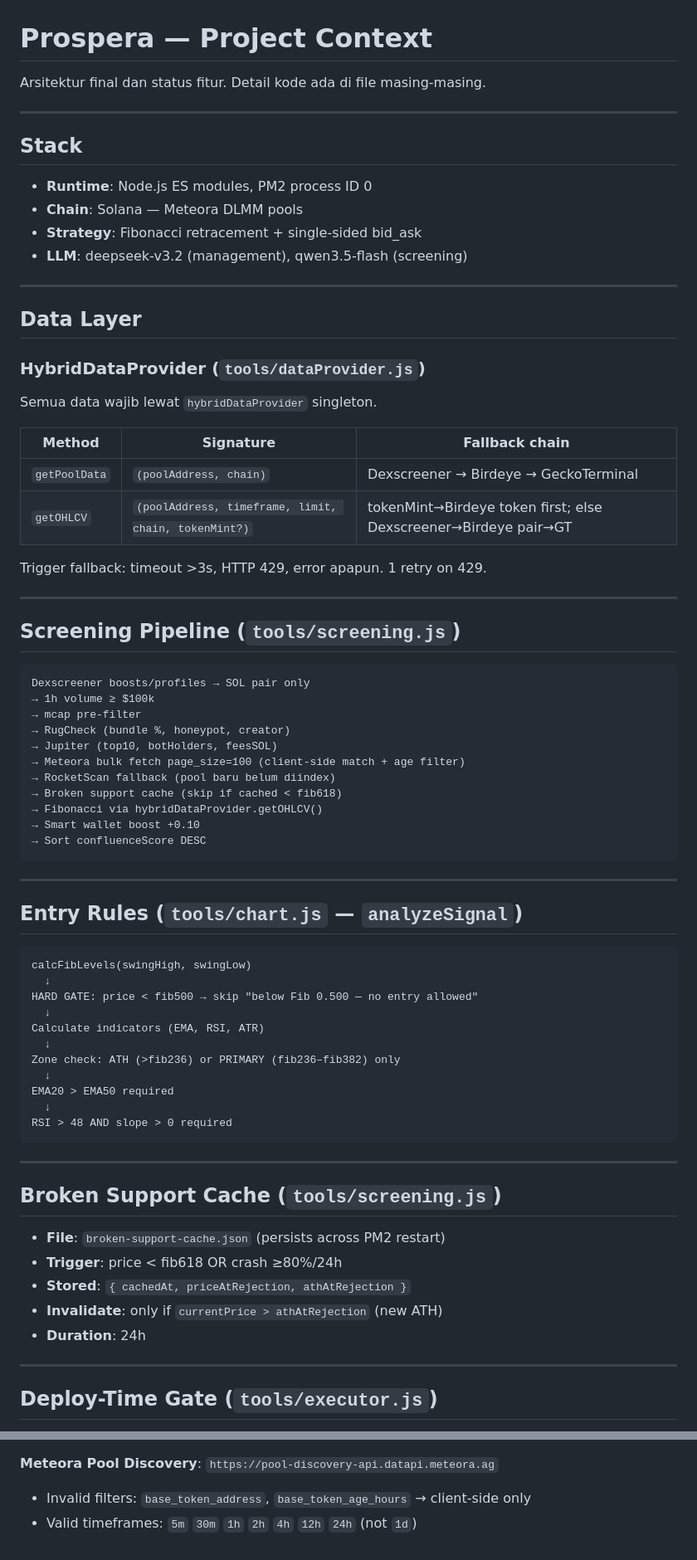
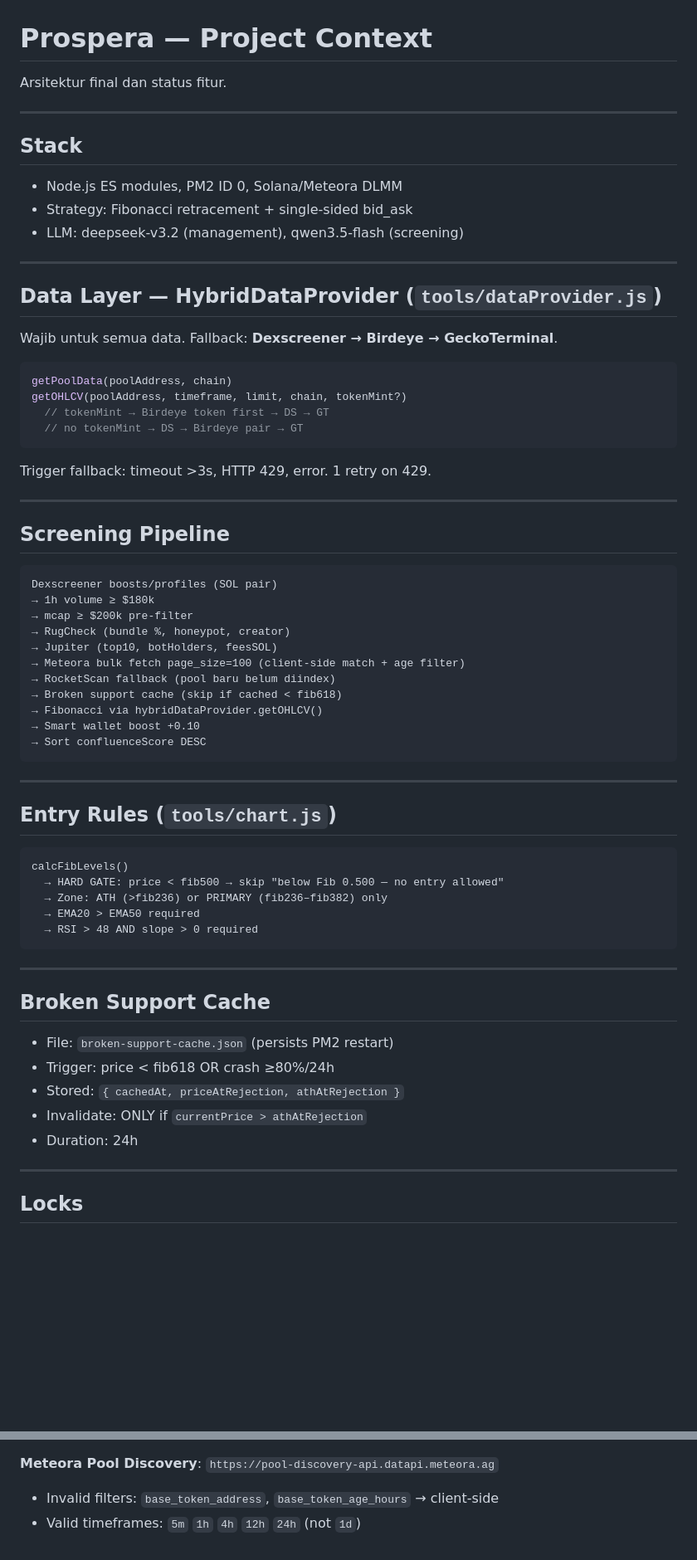
Before and after one commit to jajajak12/Prospera, a Markdown page: PROJECT_CONTEXT.md, 2 parts joined by grey strips. Shown at 83% size. GitHub-like rendering; blank space fills up the shorter version.

Commit message:
docs: PROJECT_CONTEXT.md ringkas akurat — arsitektur final + minVolume/minMcap terbaru
Co-Authored-By: Claude Sonnet 4.6 <noreply@anthropic.com>

````diff
--- a/PROJECT_CONTEXT.md
+++ b/PROJECT_CONTEXT.md
@@ -1,39 +1,38 @@
 # Prospera — Project Context
 
-Arsitektur final dan status fitur. Detail kode ada di file masing-masing.
+Arsitektur final dan status fitur.
 
 ---
 
 ## Stack
 
-- **Runtime**: Node.js ES modules, PM2 process ID 0
-- **Chain**: Solana — Meteora DLMM pools
-- **Strategy**: Fibonacci retracement + single-sided bid_ask
-- **LLM**: deepseek-v3.2 (management), qwen3.5-flash (screening)
+- Node.js ES modules, PM2 ID 0, Solana/Meteora DLMM
+- Strategy: Fibonacci retracement + single-sided bid_ask
+- LLM: deepseek-v3.2 (management), qwen3.5-flash (screening)
 
 ---
 
-## Data Layer
+## Data Layer — HybridDataProvider (`tools/dataProvider.js`)
 
-### HybridDataProvider (`tools/dataProvider.js`)
+Wajib untuk semua data. Fallback: **Dexscreener → Birdeye → GeckoTerminal**.
 
-Semua data wajib lewat `hybridDataProvider` singleton.
+```js
+getPoolData(poolAddress, chain)
+getOHLCV(poolAddress, timeframe, limit, chain, tokenMint?)
+  // tokenMint → Birdeye token first → DS → GT
+  // no tokenMint → DS → Birdeye pair → GT
+```
 
-| Method | Signature | Fallback chain |
-|--------|-----------|----------------|
-| `getPoolData` | `(poolAddress, chain)` | Dexscreener → Birdeye → GeckoTerminal |
-| `getOHLCV` | `(poolAddress, timeframe, limit, chain, tokenMint?)` | tokenMint→Birdeye token first; else Dexscreener→Birdeye pair→GT |
-
-Trigger fallback: timeout >3s, HTTP 429, error apapun. 1 retry on 429.
+Trigger fallback: timeout >3s, HTTP 429, error. 1 retry on 429.
 
 ---
 
-## Screening Pipeline (`tools/screening.js`)
+## Screening Pipeline
 
 ```
-Dexscreener boosts/profiles → SOL pair only
-→ 1h volume ≥ $100k
-→ mcap pre-filter
+Dexscreener boosts/profiles (SOL pair)
+→ 1h volume ≥ $180k
+→ mcap ≥ $200k pre-filter
 → RugCheck (bundle %, honeypot, creator)
 → Jupiter (top10, botHolders, feesSOL)
 → Meteora bulk fetch page_size=100 (client-side match + age filter)
@@ -46,33 +45,27 @@ Dexscreener boosts/profiles → SOL pair only
 
 ---
 
-## Entry Rules (`tools/chart.js` — `analyzeSignal`)
+## Entry Rules (`tools/chart.js`)
 
 ```
-calcFibLevels(swingHigh, swingLow)
-  ↓
-HARD GATE: price < fib500 → skip "below Fib 0.500 — no entry allowed"
-  ↓
-Calculate indicators (EMA, RSI, ATR)
-  ↓
-Zone check: ATH (>fib236) or PRIMARY (fib236–fib382) only
-  ↓
-EMA20 > EMA50 required
-  ↓
-RSI > 48 AND slope > 0 required
+calcFibLevels()
+  → HARD GATE: price < fib500 → skip "below Fib 0.500 — no entry allowed"
+  → Zone: ATH (>fib236) or PRIMARY (fib236–fib382) only
+  → EMA20 > EMA50 required
+  → RSI > 48 AND slope > 0 required
 ```
 
 ---
 
-## Broken Support Cache (`tools/screening.js`)
+## Broken Support Cache
 
-- **File**: `broken-support-cache.json` (persists across PM2 restart)
-- **Trigger**: price < fib618 OR crash ≥80%/24h
-- **Stored**: `{ cachedAt, priceAtRejection, athAtRejection }`
-- **Invalidate**: only if `currentPrice > athAtRejection` (new ATH)
-- **Duration**: 24h
+- File: `broken-support-cache.json` (persists PM2 restart)
+- Trigger: price < fib618 OR crash ≥80%/24h
+- Stored: `{ cachedAt, priceAtRejection, athAtRejection }`
+- Invalidate: ONLY if `currentPrice > athAtRejection`
+- Duration: 24h
 
 ---
 
-## Deploy-Time Gate (`tools/executor.js`)
+## Locks
 
@@ -152,4 +129,4 @@ Cap: 60% wallet. Gas reserve: 0.5 SOL.
 
 **Meteora Pool Discovery**: `https://pool-discovery-api.datapi.meteora.ag`
-- Invalid filters: `base_token_address`, `base_token_age_hours` → client-side only
-- Valid timeframes: `5m` `30m` `1h` `2h` `4h` `12h` `24h` (not `1d`)
+- Invalid filters: `base_token_address`, `base_token_age_hours` → client-side
+- Valid timeframes: `5m` `1h` `4h` `12h` `24h` (not `1d`)
````
Also changed, not shown: other parts of PROJECT_CONTEXT.md (+21 -37 lines).
